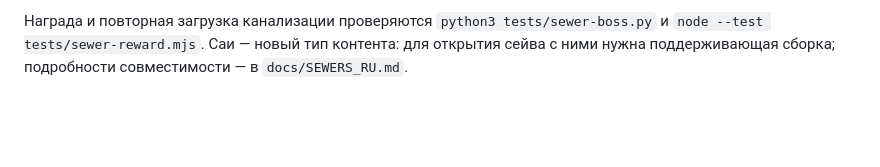
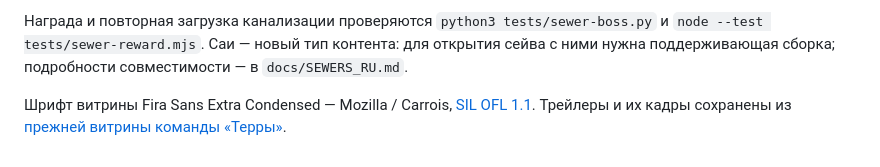
Before and after one commit to ckupkakhv-droid/terra-2136, a Markdown page: README.md, the part around one of its changes. GitHub-like rendering; folded sections open; blank space fills up the shorter version.

```diff
--- a/README.md
+++ b/README.md
@@ -195,3 +195,5 @@ python3 scripts/build-offline.py
 Награда и повторная загрузка канализации проверяются `python3 tests/sewer-boss.py` и `node --test tests/sewer-reward.mjs`. Саи — новый тип контента: для открытия сейва с ними нужна поддерживающая сборка; подробности совместимости — в `docs/SEWERS_RU.md`.
 
 </details>
+
+Шрифт витрины Fira Sans Extra Condensed — Mozilla / Carrois, [SIL OFL 1.1](assets/FIRA-OFL.txt). Трейлеры и их кадры сохранены из [прежней витрины команды «Терры»](https://github.com/89244114832maxim-ai/terra-play).
```
Also changed, not shown: other parts of README.md (+1 -1 lines), CHANGELOG.md (+2 -0 lines), assets/media/poster1.jpg (added), assets/media/poster2.jpg (added), 6 other files.
